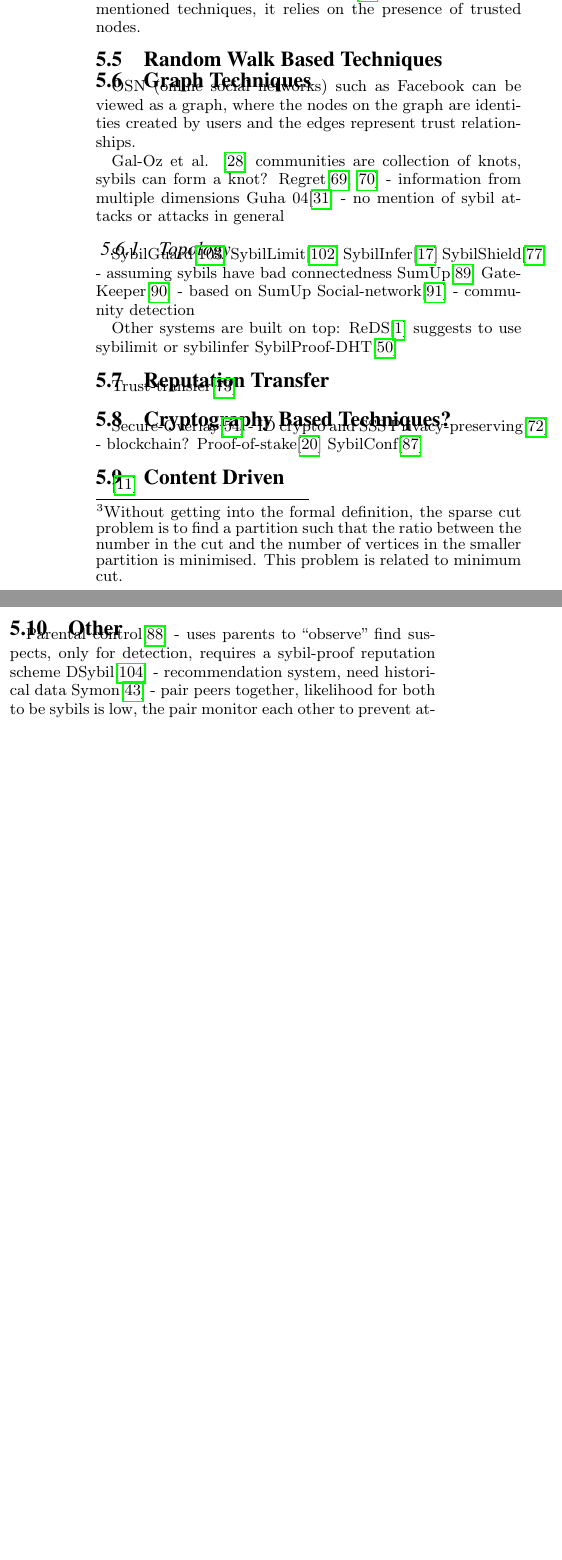
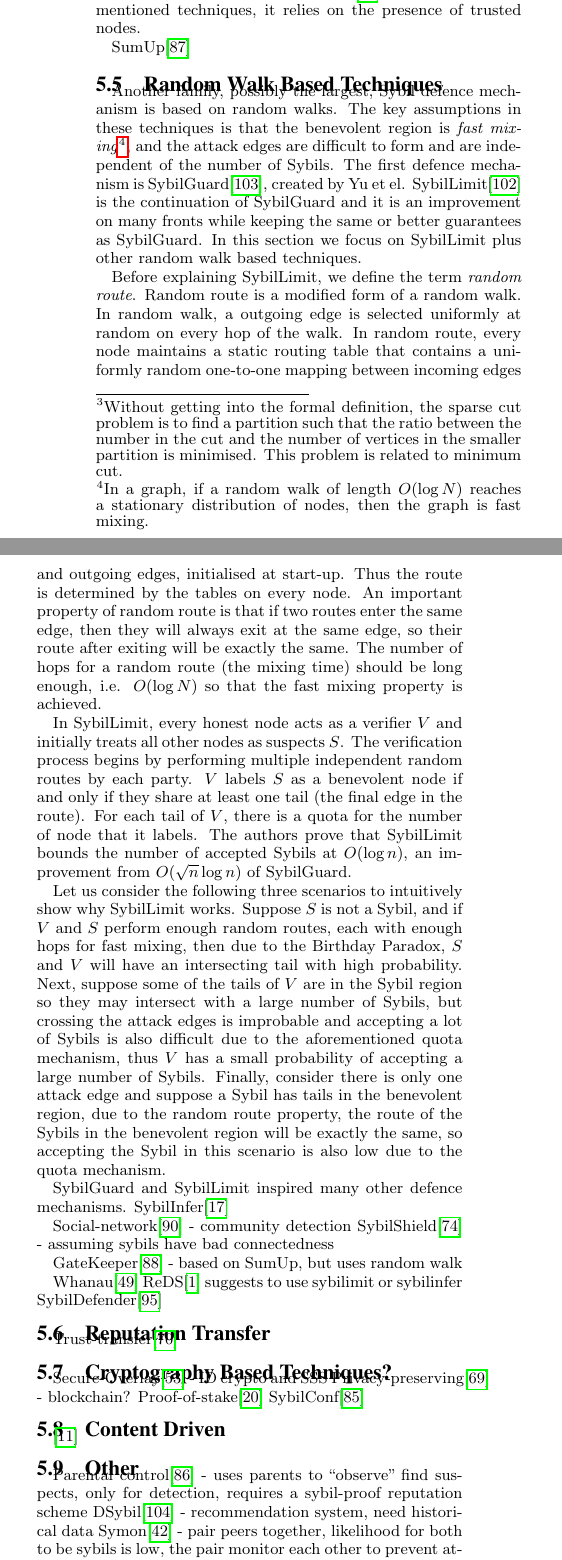
Before and after one commit to kc1212/sybil-survey, a LaTeX paper (main.tex, which reads defences.tex): two parts of the columns of page 6 of 10, joined at a grey line, cut so that both start at the same text, the shorter picture padded with empty space. Compiled offline with pdfLaTeX.

Commit message:
Write random walk based methods

```diff
--- a/defences.tex
+++ b/defences.tex
@@ -150,37 +150,67 @@ Kesidis devised an algorithm for finding sparse cuts to detect
 Sybils\cite{kurve2011sybil}. Unlike the aforementioned techniques, it relies on
 the presence of trusted nodes.
 
+SumUp\cite{tran2009sybil}
 
 \subsection{Random Walk Based Techniques}
+Another family, possibly the largest, Sybil defence mechanism is based on random
+walks. The key assumptions in these techniques is that the benevolent region is
+\emph{fast mixing}\footnote{In a graph, if a random walk of length $O(\log{N})$
+  reaches a stationary distribution of nodes, then the graph is fast mixing.},
+and the attack edges are difficult to form and are independent of the number of
+Sybils. The first defence mechanism is SybilGuard\cite{yu2006sybilguard},
+created by Yu et el. SybilLimit\cite{yu2008sybillimit} is the continuation of
+SybilGuard and it is an improvement on many fronts while keeping the same or
+better guarantees as SybilGuard. In this section we focus on SybilLimit plus
+other random walk based techniques.
 
+Before explaining SybilLimit, we define the term \emph{random route}. Random
+route is a modified form of a random walk. In random walk, a outgoing edge is
+selected uniformly at random on every hop of the walk. In random route, every
+node maintains a static routing table that contains a uniformly random
+one-to-one mapping between incoming edges and outgoing edges, initialised at
+start-up. Thus the route is determined by the tables on every node. An important
+property of random route is that if two routes enter the same edge, then they
+will always exit at the same edge, so their route after exiting will be exactly
+the same. The number of hops for a random route (the mixing time) should be long
+enough, i.e. $O(\log{N})$ so that the fast mixing property is achieved.
+
+In SybilLimit, every honest node acts as a verifier $V$ and initially treats all
+other nodes as suspects $S$. The verification process begins by performing
+multiple independent random routes by each party. $V$ labels $S$ as a benevolent
+node if and only if they share at least one tail (the final edge in the route).
+For each tail of $V$, there is a quota for the number of node that it labels.
+The authors prove that SybilLimit bounds the number of accepted Sybils at
+$O(\log{n})$, an improvement from $O(\sqrt{n} \log{n})$ of SybilGuard.
+
+Let us consider the following three scenarios to intuitively show why SybilLimit
+works. Suppose $S$ is not a Sybil, and if $V$ and $S$ perform enough random
+routes, each with enough hops for fast mixing, then due to the Birthday Paradox,
+$S$ and $V$ will have an intersecting tail with high probability. Next, suppose
+some of the tails of $V$ are in the Sybil region so they may intersect with a
+large number of Sybils, but crossing the attack edges is improbable and
+accepting a lot of Sybils is also difficult due to the aforementioned quota
+mechanism, thus $V$ has a small probability of accepting a large number of
+Sybils. Finally, consider there is only one attack edge and suppose a Sybil has
+tails in the benevolent region, due to the random route property, the route of
+the Sybils in the benevolent region will be exactly the same, so accepting the
+Sybil in this scenario is also low due to the quota mechanism.
+
+SybilGuard and SybilLimit inspired many other defence mechanisms.
+SybilInfer\cite{danezis2009sybilinfer}
+
+Social-network\cite{viswanath2010analysis} - community detection
+SybilShield\cite{shi2013sybilshield} - assuming sybils have bad connectedness
+
+GateKeeper\cite{tran2011optimal} - based on SumUp, but uses random walk
+
+Whanau\cite{lesniewski2010whanau}
+ReDS\cite{akavipat2014reds} suggests to use sybilimit or sybilinfer
+SybilDefender\cite{wei2012sybildefender}
 
 % \subsection{Indirect Information}
 % EigenTrust\cite{kamvar2003eigentrust} - doesn't prevent sybils, suggests to add cost in ID creation
 % R2Trust\cite{tian2011h2trust} - credibility, tackles colluders, time decay factor
-
-\subsection{Graph Techniques}\label{sec:graph}
-
-OSN (online social networks) such as Facebook can be viewed as a graph, where
-the nodes on the graph are identities created by users and the edges represent
-trust relationships.
-
-Gal-Oz et al. \cite{gal2008robust} communities are collection of knots, sybils can form a knot?
-Regret\cite{sabater2001regret, sabater2002social} - information from multiple dimensions
-Guha 04\cite{guha2004propagation} - no mention of sybil attacks or attacks in general
-
-\subsubsection{Topology}
-SybilGuard\cite{yu2006sybilguard}
-SybilLimit\cite{yu2008sybillimit}
-SybilInfer\cite{danezis2009sybilinfer}
-SybilShield\cite{shi2013sybilshield} - assuming sybils have bad connectedness
-SumUp\cite{tran2009sybil}
-GateKeeper\cite{tran2011optimal} - based on SumUp
-Social-network\cite{viswanath2010analysis} - community detection
-
-
-Other systems are built on top:
-ReDS\cite{akavipat2014reds} suggests to use sybilimit or sybilinfer
-SybilProof-DHT\cite{lesniewski2010whanau}
 
 \subsection{Reputation Transfer}
 Trust-transfer\cite{seigneur2005trust}
```
Also changed, not shown: attacks.tex (+3 -0 lines), ref.bib (+45 -0 lines), related.tex (+1 -0 lines), main.pdf.
